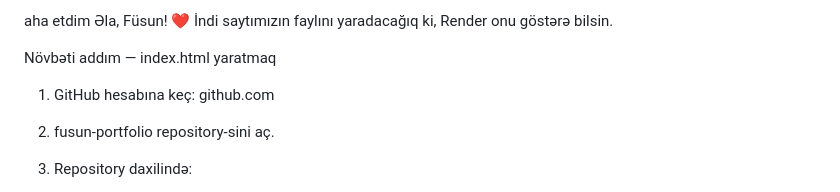
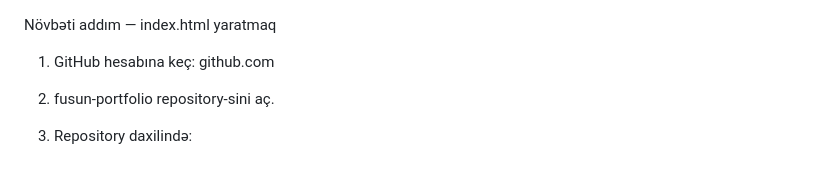
Before and after one commit to fusunbaghirli-portfolio/fusunbaghirli-portfolio, a Markdown page: README.md, the part around the change. Rendered like a GitHub page.

```diff
--- a/README.md
+++ b/README.md
@@ -1,7 +1,3 @@
-
-aha etdim
-Əla, Füsun! ❤️ İndi saytımızın faylını yaradacağıq ki, Render onu göstərə bilsin.
-
 Növbəti addım — index.html yaratmaq
 1. GitHub hesabına keç: github.com
 
```
